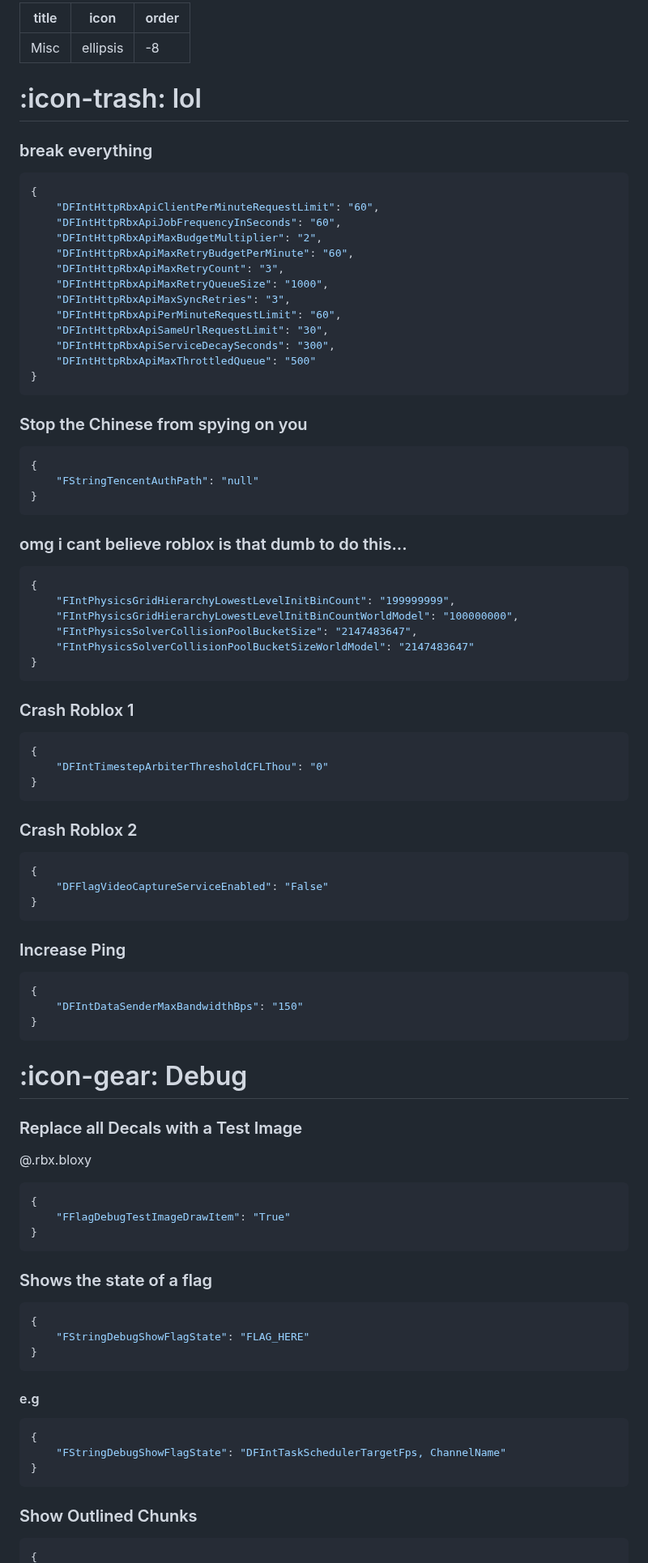
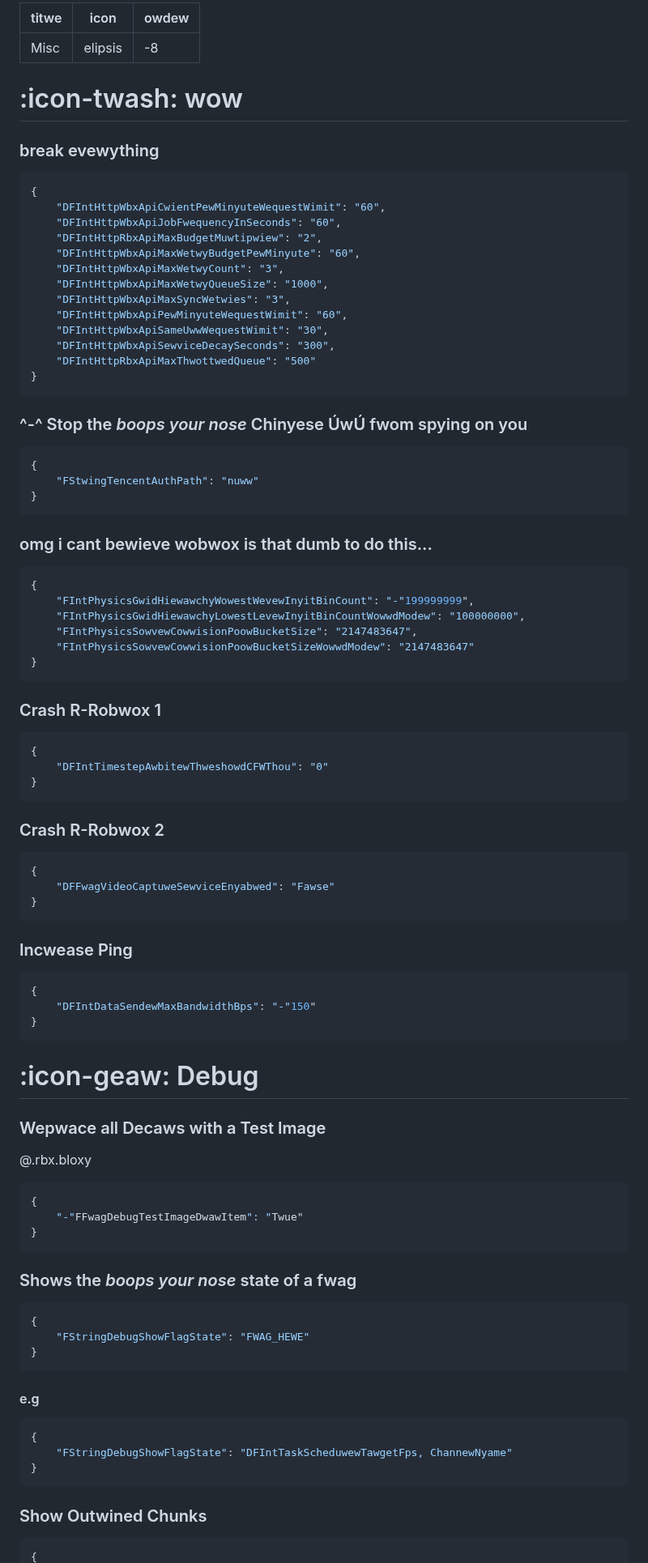
Before and after one commit to virtualflags/archive, a Markdown page: Fast Flags/Misc.md, the part around one of its changes. Shown at 81% size. Drawn GitHub-style.

````diff
--- a/Fast Flags/Misc.md
+++ b/Fast Flags/Misc.md
@@ -1,81 +1,81 @@
 ---
-title: Misc
-icon: ellipsis
-order: -8
+titwe: Misc
+icon: elipsis
+owdew: -8
 ---
-# :icon-trash: lol
+# :icon-twash: wow
 
-### break everything
+### break evewything
 ```json
 {
-    "DFIntHttpRbxApiClientPerMinuteRequestLimit": "60",
-    "DFIntHttpRbxApiJobFrequencyInSeconds": "60",
-    "DFIntHttpRbxApiMaxBudgetMultiplier": "2",
-    "DFIntHttpRbxApiMaxRetryBudgetPerMinute": "60",
-    "DFIntHttpRbxApiMaxRetryCount": "3",
-    "DFIntHttpRbxApiMaxRetryQueueSize": "1000",
-    "DFIntHttpRbxApiMaxSyncRetries": "3",
-    "DFIntHttpRbxApiPerMinuteRequestLimit": "60",
-    "DFIntHttpRbxApiSameUrlRequestLimit": "30",
-    "DFIntHttpRbxApiServiceDecaySeconds": "300",
-    "DFIntHttpRbxApiMaxThrottledQueue": "500"
+    "DFIntHttpWbxApiCwientPewMinyuteWequestWimit": "60",
+    "DFIntHttpWbxApiJobFwequencyInSeconds": "60",
+    "DFIntHttpRbxApiMaxBudgetMuwtipwiew": "2",
+    "DFIntHttpWbxApiMaxWetwyBudgetPewMinyute": "60",
+    "DFIntHttpWbxApiMaxWetwyCount": "3",
+    "DFIntHttpWbxApiMaxWetwyQueueSize": "1000",
+    "DFIntHttpWbxApiMaxSyncWetwies": "3",
+    "DFIntHttpWbxApiPewMinyuteWequestWimit": "60",
+    "DFIntHttpWbxApiSameUwwWequestWimit": "30",
+    "DFIntHttpWbxApiSewviceDecaySeconds": "300",
+    "DFIntHttpRbxApiMaxThwottwedQueue": "500"
 }
 ```
-### Stop the Chinese from spying on you
+### ^-^ Stop the *boops your nose* Chinyese ÚwÚ fwom spying on you
 ```json
 {
-    "FStringTencentAuthPath": "null"
+    "FStwingTencentAuthPath": "nuww"
 }
 ```
-### omg i cant believe roblox is that dumb to do this...
+### omg i cant bewieve wobwox is that dumb to do this...
 ```json
 {
-    "FIntPhysicsGridHierarchyLowestLevelInitBinCount": "199999999",
-    "FIntPhysicsGridHierarchyLowestLevelInitBinCountWorldModel": "100000000",
-    "FIntPhysicsSolverCollisionPoolBucketSize": "2147483647",
-    "FIntPhysicsSolverCollisionPoolBucketSizeWorldModel": "2147483647"
+    "FIntPhysicsGwidHiewawchyWowestWevewInyitBinCount": "-"199999999",
+    "FIntPhysicsGwidHiewawchyLowestLevewInyitBinCountWowwdModew": "100000000",
+    "FIntPhysicsSowvewCowwisionPoowBucketSize": "2147483647",
+    "FIntPhysicsSowvewCowwisionPoowBucketSizeWowwdModew": "2147483647"
 }
 ```
-### Crash Roblox 1
+### Crash R-Robwox 1
 ```json
 {
-    "DFIntTimestepArbiterThresholdCFLThou": "0"
+    "DFIntTimestepAwbitewThweshowdCFWThou": "0"
 }
 ```
-### Crash Roblox 2
+### Crash R-Robwox 2
 ```json
 {
-    "DFFlagVideoCaptureServiceEnabled": "False"
+    "DFFwagVideoCaptuweSewviceEnyabwed": "Fawse"
 }
 ```
-### Increase Ping
+### Incwease Ping
 ```json
 {
-    "DFIntDataSenderMaxBandwidthBps": "150"
+    "DFIntDataSendewMaxBandwidthBps": "-"150"
 }
 ```
 
-# :icon-gear: Debug
+# :icon-geaw: Debug
 
-### Replace all Decals with a Test Image
+### Wepwace all Decaws with a Test Image
 @.rbx.bloxy
 ```json
 {
-    "FFlagDebugTestImageDrawItem": "True"
+    "-"FFwagDebugTestImageDwawItem": "Twue"
 }
 ```
-### Shows the state of a flag
+### Shows the *boops your nose* state of a fwag
 ```json
 {
-    "FStringDebugShowFlagState": "FLAG_HERE"
+    "FStringDebugShowFlagState": "FWAG_HEWE"
 }
 ```
 #### e.g
 ```json
 {
-    "FStringDebugShowFlagState": "DFIntTaskSchedulerTargetFps, ChannelName"
+    "FStringDebugShowFlagState": "DFIntTaskScheduwewTawgetFps, ChannewNyame"
 }
 ```
-### Show Outlined Chunks
+### Show Outwined Chunks
 ```json
 {
````
Also changed, not shown: other parts of Fast Flags/Misc.md (+59 -59 lines).
